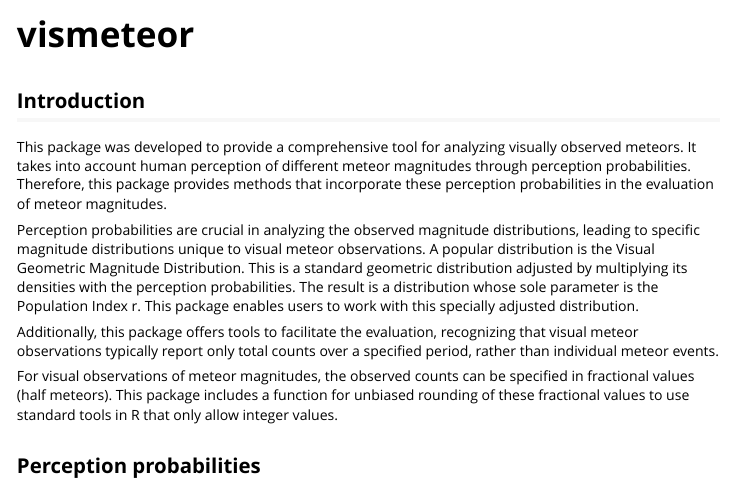
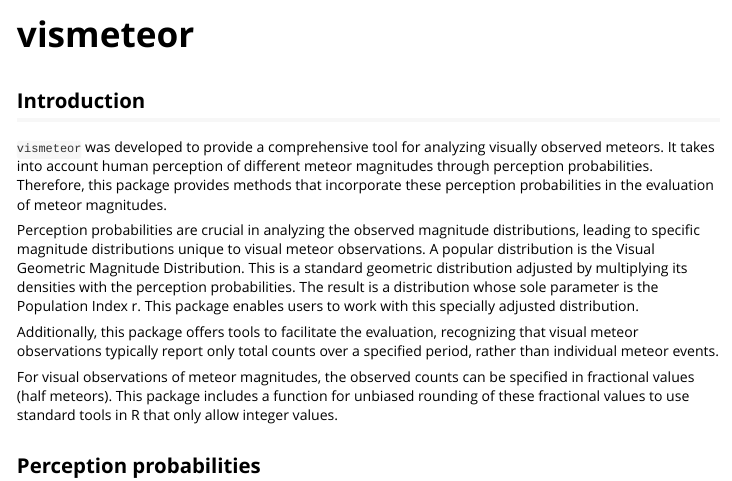
Before and after one commit to jankorichter/vismeteor, an R Markdown document (vignettes/vismeteor.Rmd): the page in a window 1100 px wide, from its top. Rendered offline with R 4.5, knitr and Pandoc, with nearby package versions.

Commit message:
Fix for CRAN review

```diff
--- a/vignettes/vismeteor.Rmd
+++ b/vignettes/vismeteor.Rmd
@@ -28,7 +28,7 @@ knitr::opts_chunk$set(
 
 ## Introduction
 
-This package was developed to provide a comprehensive tool for analyzing visually observed
+`vismeteor` was developed to provide a comprehensive tool for analyzing visually observed
 meteors. It takes into account human perception of different meteor magnitudes through
 perception probabilities. Therefore, this package provides methods that incorporate
 these perception probabilities in the evaluation of meteor magnitudes.
```
Also changed, not shown: R/mideal.R (+3 -1 lines), R/perception.R (+6 -3 lines), 1 other file.
